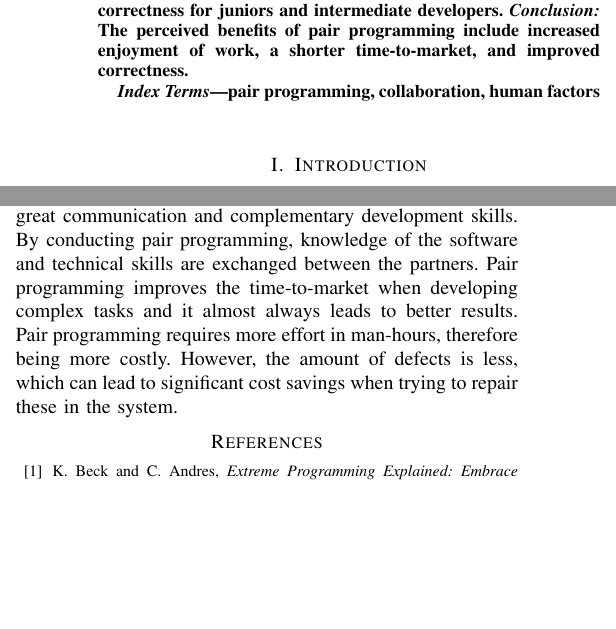
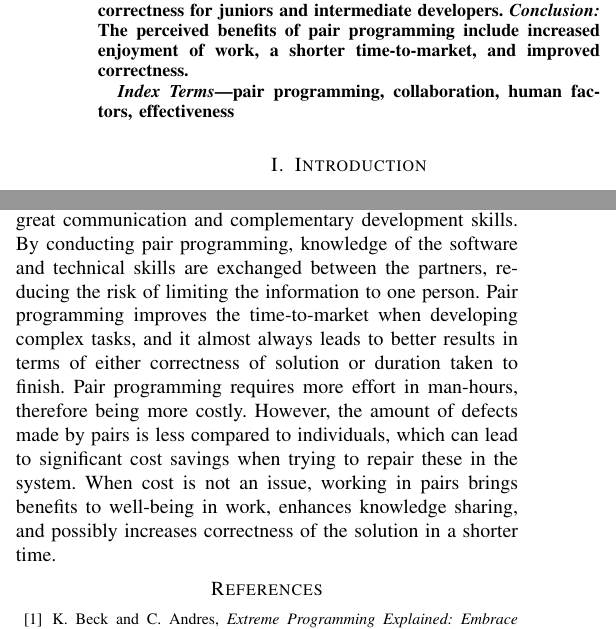
Before and after one commit to sebazai/seminar, a LaTeX paper (IEEE-conference-template-062824.tex): two parts of the columns of pages 1 and 4 of 5, joined at a grey line, cut so that both start at the same text, the shorter picture padded with empty space. Compiled offline with pdfLaTeX; a missing font is replaced by an installed copy or a similar font; a LaTeX package or settings file that is missing is left out.

Commit message:
Offline work

```diff
--- a/IEEE-conference-template-062824.tex
+++ b/IEEE-conference-template-062824.tex
@@ -33,7 +33,7 @@ sebastian.sergelius@helsinki.fi}
 \end{abstract}
 
 \begin{IEEEkeywords}
-pair programming, collaboration, human factors
+pair programming, collaboration, human factors, effectiveness
 \end{IEEEkeywords}
 
 \section{Introduction}
@@ -146,7 +146,7 @@ A second limitation is that almost all of the pair programming experiments invol
 
 \section{Conclusion}
 
-To conclude, this study was a descriptive literature review of the pair programming papers published at the ESEM conference. The goal of this study was to find out what are the desired traits of a pair programming partner and how pair programming affects the cost and quality of the software. A desirable programming partner is an open-minded partner with great communication and complementary development skills. By conducting pair programming, knowledge of the software and technical skills are exchanged between the partners. Pair programming improves the time-to-market when developing complex tasks and it almost always leads to better results. Pair programming requires more effort in man-hours, therefore being more costly. However, the amount of defects is less, which can lead to significant cost savings when trying to repair these in the system.
+To conclude, this study was a descriptive literature review of the pair programming papers published at the ESEM conference. The goal of this study was to find out what are the desired traits of a pair programming partner and how pair programming affects the cost and quality of the software. A desirable programming partner is an open-minded partner with great communication and complementary development skills. By conducting pair programming, knowledge of the software and technical skills are exchanged between the partners, reducing the risk of limiting the information to one person. Pair programming improves the time-to-market when developing complex tasks, and it almost always leads to better results in terms of either correctness of solution or duration taken to finish. Pair programming requires more effort in man-hours, therefore being more costly. However, the amount of defects made by pairs is less compared to individuals, which can lead to significant cost savings when trying to repair these in the system. When cost is not an issue, working in pairs brings benefits to well-being in work, enhances knowledge sharing, and possibly increases correctness of the solution in a shorter time.
 
 
 
```
